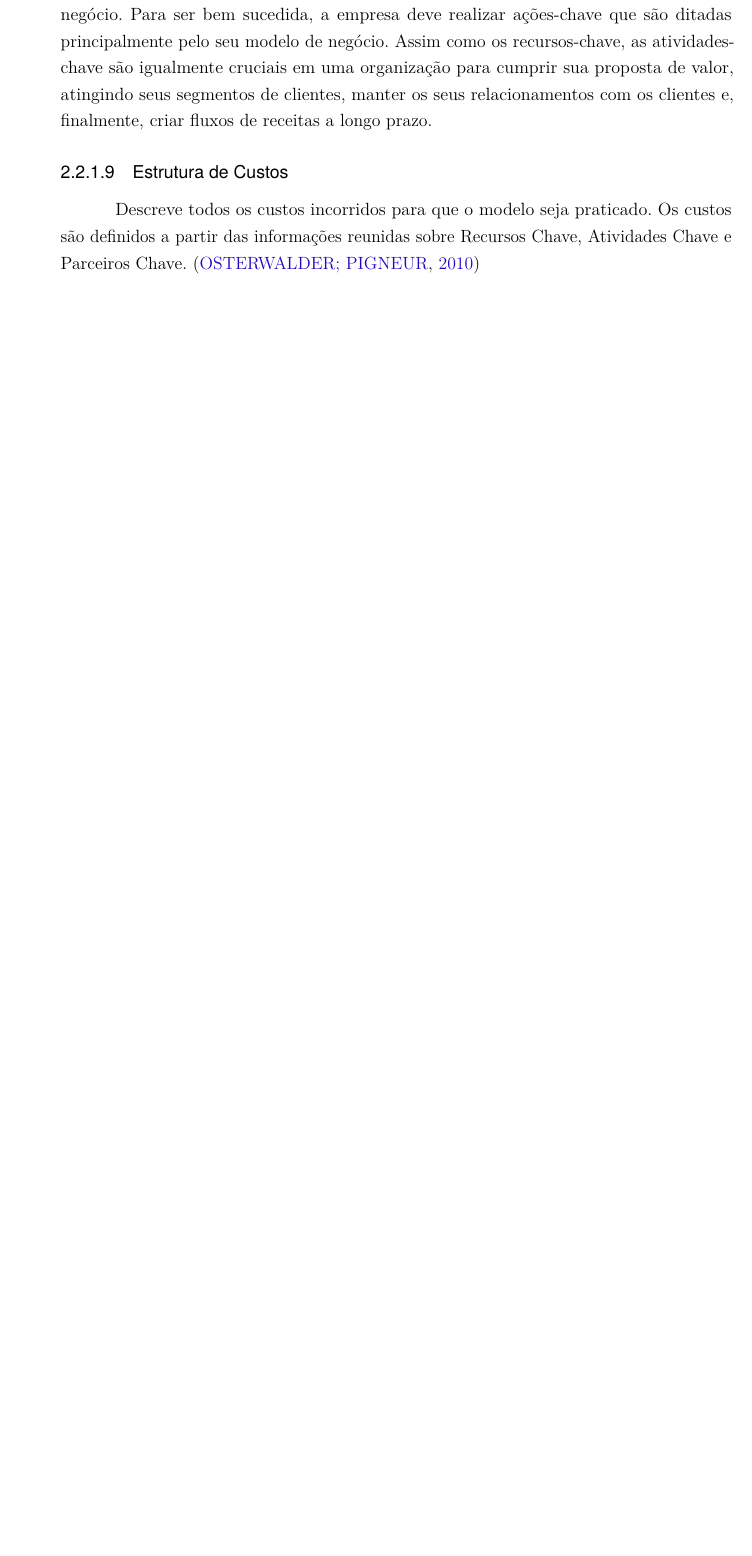
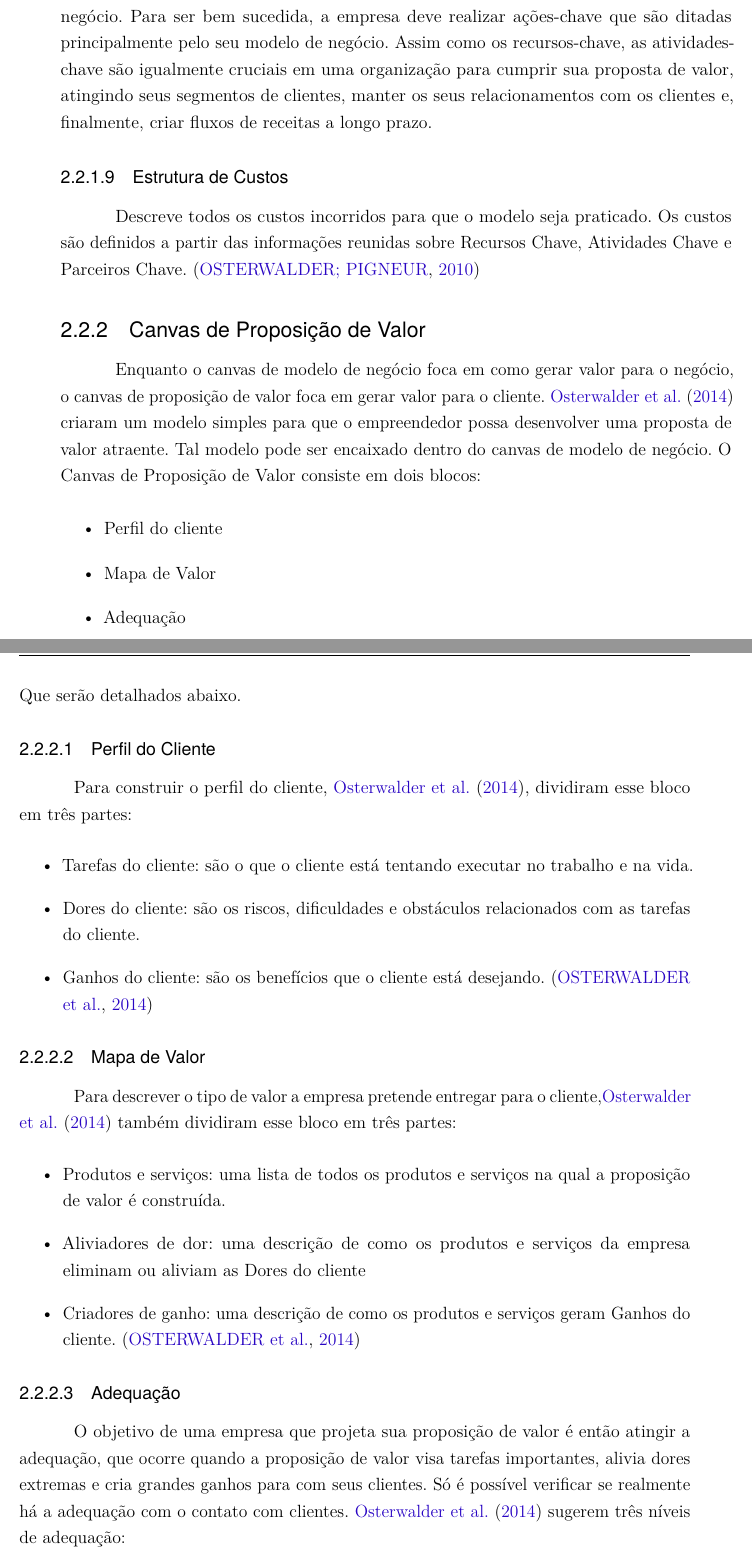
Before and after one commit to christiansaiki/tccChris, a LaTeX thesis (index.tex, which reads revisao.tex): part of page 41 of 51 before the commit and two parts of pages 41 and 42 of 53 after it, the two joined at a grey line, cut so that both start at the same text, the shorter picture padded with empty space. Compiled offline with pdfLaTeX.

Commit message:
added canvas de proposicao de valor

```diff
--- a/revisao.tex
+++ b/revisao.tex
@@ -262,3 +262,42 @@ Segundo \citeonline{businessmodel}, não faz sentido uma empresa deter todos os
 \subsubsection{Estrutura de Custos}
 \label{cha:estrutura_de_custos}
 Descreve todos os custos incorridos para que o modelo seja praticado. Os custos são definidos a partir das informações reunidas sobre Recursos Chave, Atividades Chave e Parceiros Chave. \cite{businessmodel}
+
+\subsection{Canvas de Proposição de Valor}
+\label{cha:canvas_de_proposicao_de_valor}
+Enquanto o canvas de modelo de negócio foca em como gerar valor para o negócio, o canvas de proposição de valor foca em gerar valor para o cliente.
+\citeonline{valueproposition} criaram um modelo simples para que o empreendedor possa desenvolver uma proposta de valor atraente. Tal modelo pode ser encaixado dentro do canvas de modelo de negócio.
+O Canvas de Proposição de Valor consiste em dois blocos:
+\begin{itemize}
+\item Perfil do cliente
+\item Mapa de Valor
+\item Adequação
+\end{itemize}
+Que serão detalhados abaixo.
+
+\subsubsection{Perfil do Cliente}
+\label{cha:perfil_do_cliente}
+Para construir o perfil do cliente, \citeonline{valueproposition}, dividiram esse bloco em três partes:
+\begin{itemize}
+\item Tarefas do cliente: são o que o cliente está tentando executar no trabalho e na vida.
+\item Dores do cliente: são os riscos, dificuldades e obstáculos relacionados com as tarefas do cliente.
+\item Ganhos do cliente: são os benefícios que o cliente está desejando. \cite{valueproposition}
+\end{itemize}
+
+\subsubsection{Mapa de Valor}
+\label{cha:mapa_de_valor}
+Para descrever o tipo de valor a empresa pretende entregar para o cliente,\citeonline{valueproposition} também dividiram esse bloco em três partes:
+\begin{itemize}
+\item Produtos e serviços: uma lista de todos os produtos e serviços na qual a proposição de valor é construída.
+\item Aliviadores de dor: uma descrição de como os produtos e serviços da empresa eliminam ou aliviam as Dores do cliente
+\item Criadores de ganho: uma descrição de como os produtos e serviços geram Ganhos do cliente. \cite{valueproposition}
+\end{itemize}
+
+\subsubsection{Adequação}
+\label{cha:adequação}
+O objetivo de uma empresa que projeta sua proposição de valor é então atingir a adequação, que ocorre quando a proposição de valor visa tarefas importantes, alivia dores extremas e cria grandes ganhos para com seus clientes. Só é possível verificar se realmente há a adequação com o contato com clientes. \citeonline{valueproposition} sugerem três níveis de adequação:
+\begin{itemize}
+\item Adequação problema-solução: De acordo com \citeonline{valueproposition}, tal adequação ocorre quando a empresa percebe que os clientes se importam com certas tarefas, dores e benefícios e de que se tem uma proposição de valor que atua em tais itens. Entretanto não há nenhuma evidência de mercado, de que a adequação é real. Nesse momento empresa possui somente intenções de compra normalmente reveladas por reuniões com potenciais clientes.
+\item Adequação mercado-produto: Segundo \citeonline{valueproposition}, esse adequação ser atingida apresenta a evidência de que o seu produto/serviço está resolvendo problemas e criando valores reais para os clientes e começa a haver tração do mercado. São observadas as primeiras compras do produto/serviço, confirmando as intenções de aquisição obtidas no estágio anterior. O nível maior de evidências torna possível a verificação de que pelo menos uma porção do mercado enxerga valor real no produto. Para que seja possível atingir essa adequação, todas as suposições do modelo de negócio deverão testadas em um longo processo iterativo envolvendo a interação com potenciais clientes.
+\item Adequação do modelo de negócio: Mostra que a empresa tem um modelo de negócio escalável e replicável. Essa adequação é representada por uma somatória de fluxo de receitas maior que a somatória de sua estrutura de custos. Tal lucratividade demonstra que a empresa criou um negócio sustentável. \cite{valueproposition}
+\end{itemize}
```
Also changed, not shown: bibliografia.bib (+9 -2 lines), index.pdf.
